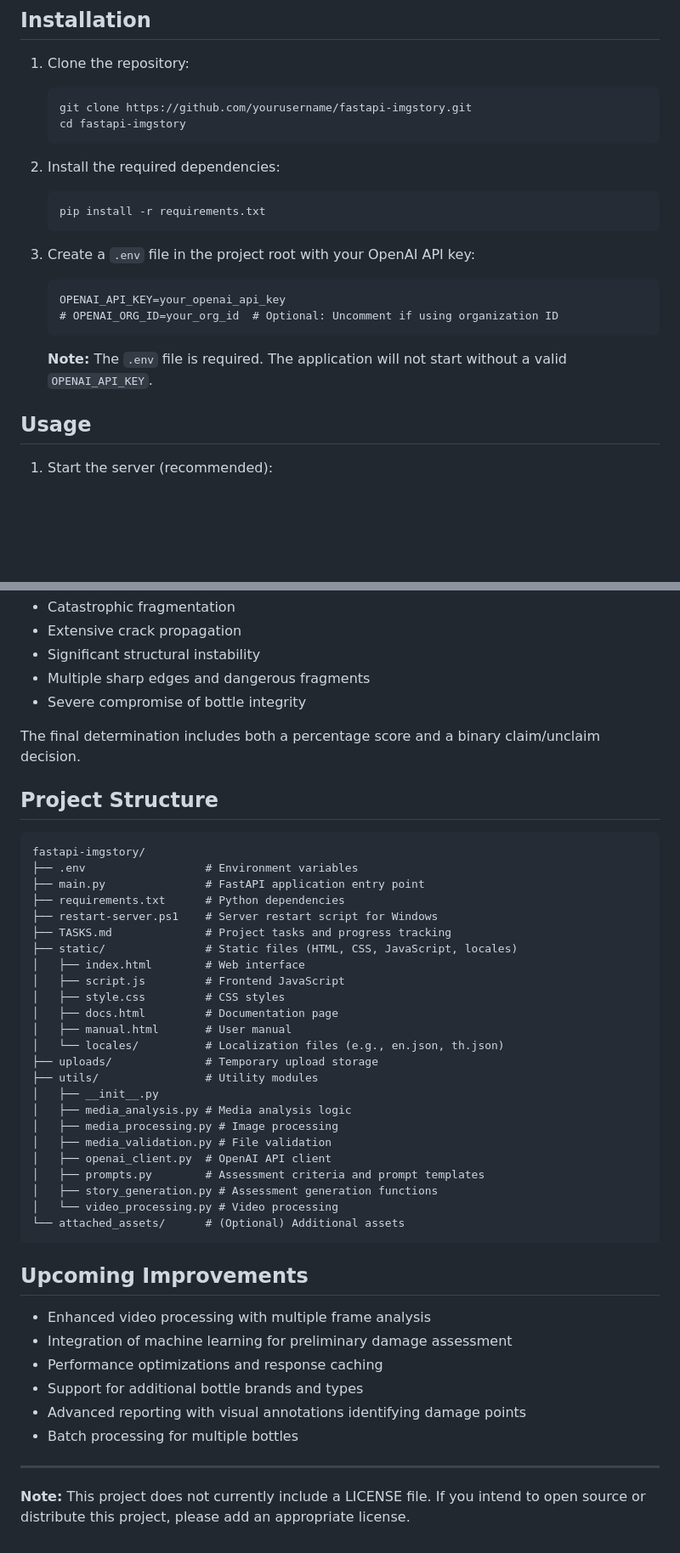
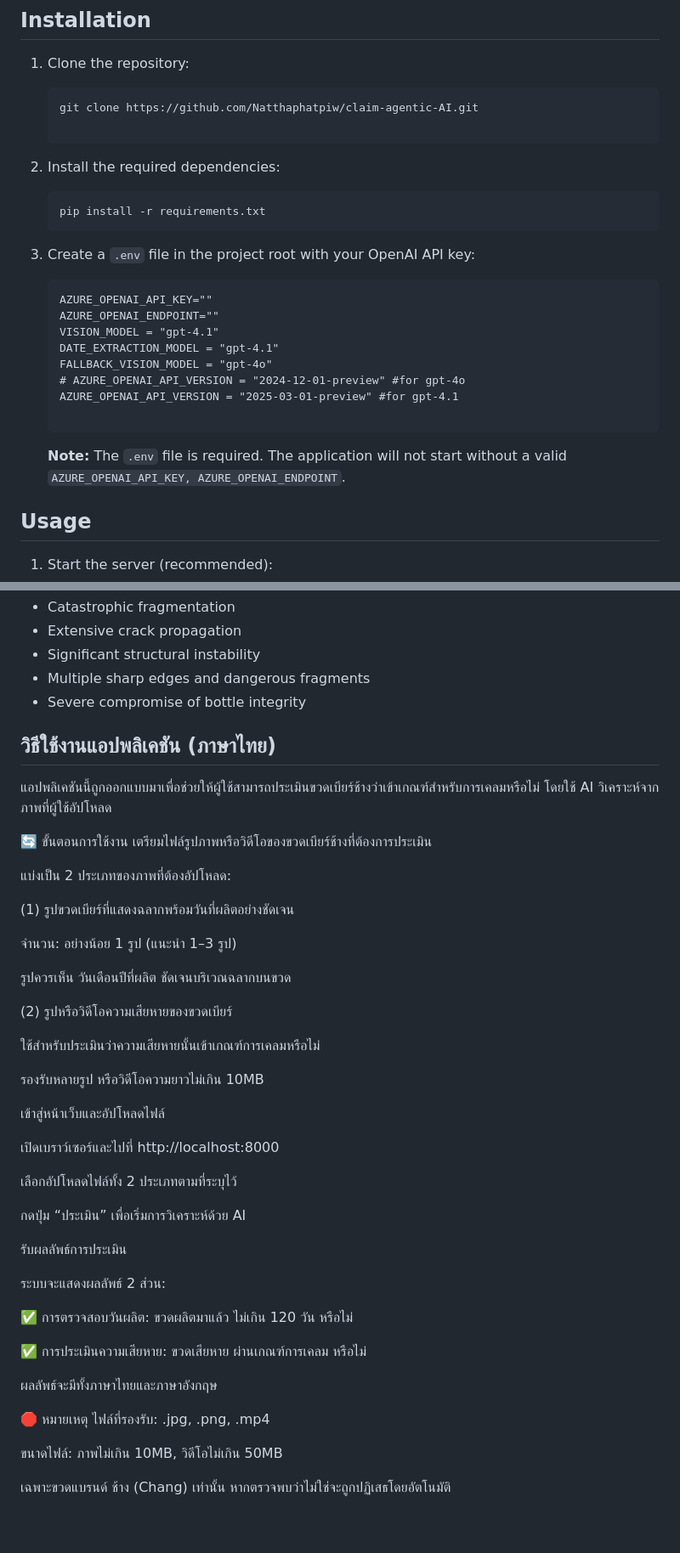
Before and after one commit to Natthaphatpiw/claim-agentic-AI, a Markdown page: README.md, 2 parts joined by grey strips. Shown: that part at 85% size. Drawn GitHub-style; blank space fills up the shorter version.

````diff
--- a/README.md
+++ b/README.md
@@ -45,8 +45,8 @@ The application follows a structured evaluation process:
 
 1. Clone the repository:
    ```
-   git clone https://github.com/yourusername/fastapi-imgstory.git
-   cd fastapi-imgstory
+   git clone https://github.com/Natthaphatpiw/claim-agentic-AI.git
+
    ```
 
 2. Install the required dependencies:
@@ -56,10 +56,16 @@ The application follows a structured evaluation process:
 
 3. Create a `.env` file in the project root with your OpenAI API key:
    ```
-   OPENAI_API_KEY=your_openai_api_key
-   # OPENAI_ORG_ID=your_org_id  # Optional: Uncomment if using organization ID
+   AZURE_OPENAI_API_KEY=""
+   AZURE_OPENAI_ENDPOINT=""
+   VISION_MODEL = "gpt-4.1"
+   DATE_EXTRACTION_MODEL = "gpt-4.1"
+   FALLBACK_VISION_MODEL = "gpt-4o"
+   # AZURE_OPENAI_API_VERSION = "2024-12-01-preview" #for gpt-4o
+   AZURE_OPENAI_API_VERSION = "2025-03-01-preview" #for gpt-4.1
+
    ```
-   **Note:** The `.env` file is required. The application will not start without a valid `OPENAI_API_KEY`.
+   **Note:** The `.env` file is required. The application will not start without a valid `AZURE_OPENAI_API_KEY, AZURE_OPENAI_ENDPOINT`.
 
 ## Usage
 
@@ -127,46 +133,47 @@ The application evaluates bottles using a comprehensive set of characteristics i
 - Multiple sharp edges and dangerous fragments
 - Severe compromise of bottle integrity
 
-The final determination includes both a percentage score and a binary claim/unclaim decision.
+## วิธีใช้งานแอปพลิเคชัน (ภาษาไทย)
+แอปพลิเคชันนี้ถูกออกแบบมาเพื่อช่วยให้ผู้ใช้สามารถประเมินขวดเบียร์ช้างว่าเข้าเกณฑ์สำหรับการเคลมหรือไม่ โดยใช้ AI วิเคราะห์จากภาพที่ผู้ใช้อัปโหลด
 
-## Project Structure
+🔄 ขั้นตอนการใช้งาน
+เตรียมไฟล์รูปภาพหรือวิดีโอของขวดเบียร์ช้างที่ต้องการประเมิน
 
-```
-fastapi-imgstory/
-├── .env                  # Environment variables
-├── main.py               # FastAPI application entry point
-├── requirements.txt      # Python dependencies
-├── restart-server.ps1    # Server restart script for Windows
-├── TASKS.md              # Project tasks and progress tracking
-├── static/               # Static files (HTML, CSS, JavaScript, locales)
-│   ├── index.html        # Web interface
-│   ├── script.js         # Frontend JavaScript
-│   ├── style.css         # CSS styles
-│   ├── docs.html         # Documentation page
-│   ├── manual.html       # User manual
-│   └── locales/          # Localization files (e.g., en.json, th.json)
-├── uploads/              # Temporary upload storage
-├── utils/                # Utility modules
-│   ├── __init__.py
-│   ├── media_analysis.py # Media analysis logic
-│   ├── media_processing.py # Image processing
-│   ├── media_validation.py # File validation
-│   ├── openai_client.py  # OpenAI API client
-│   ├── prompts.py        # Assessment criteria and prompt templates
-│   ├── story_generation.py # Assessment generation functions
-│   └── video_processing.py # Video processing
-└── attached_assets/      # (Optional) Additional assets
-```
+แบ่งเป็น 2 ประเภทของภาพที่ต้องอัปโหลด:
 
-## Upcoming Improvements
+(1) รูปขวดเบียร์ที่แสดงฉลากพร้อมวันที่ผลิตอย่างชัดเจน
 
-- Enhanced video processing with multiple frame analysis
-- Integration of machine learning for preliminary damage assessment
-- Performance optimizations and response caching
-- Support for additional bottle brands and types
-- Advanced reporting with visual annotations identifying damage points
-- Batch processing for multiple bottles
+จำนวน: อย่างน้อย 1 รูป (แนะนำ 1–3 รูป)
 
----
+รูปควรเห็น วันเดือนปีที่ผลิต ชัดเจนบริเวณฉลากบนขวด
 
-**Note:** This project does not currently include a LICENSE file. If you intend to open source or distribute this project, please add an appropriate license.
+(2) รูปหรือวิดีโอความเสียหายของขวดเบียร์
+
+ใช้สำหรับประเมินว่าความเสียหายนั้นเข้าเกณฑ์การเคลมหรือไม่
+
+รองรับหลายรูป หรือวิดีโอความยาวไม่เกิน 10MB
+
+เข้าสู่หน้าเว็บและอัปโหลดไฟล์
+
+เปิดเบราว์เซอร์และไปที่ http://localhost:8000
+
+เลือกอัปโหลดไฟล์ทั้ง 2 ประเภทตามที่ระบุไว้
+
+กดปุ่ม “ประเมิน” เพื่อเริ่มการวิเคราะห์ด้วย AI
+
+รับผลลัพธ์การประเมิน
+
+ระบบจะแสดงผลลัพธ์ 2 ส่วน:
+
+✅ การตรวจสอบวันผลิต: ขวดผลิตมาแล้ว ไม่เกิน 120 วัน หรือไม่
+
+✅ การประเมินความเสียหาย: ขวดเสียหาย ผ่านเกณฑ์การเคลม หรือไม่
+
+ผลลัพธ์จะมีทั้งภาษาไทยและภาษาอังกฤษ
+
+🛑 หมายเหตุ
+ไฟล์ที่รองรับ: .jpg, .png, .mp4
+
+ขนาดไฟล์: ภาพไม่เกิน 10MB, วิดีโอไม่เกิน 50MB
+
+เฉพาะขวดแบรนด์ ช้าง (Chang) เท่านั้น หากตรวจพบว่าไม่ใช่จะถูกปฏิเสธโดยอัตโนมัติ
````
